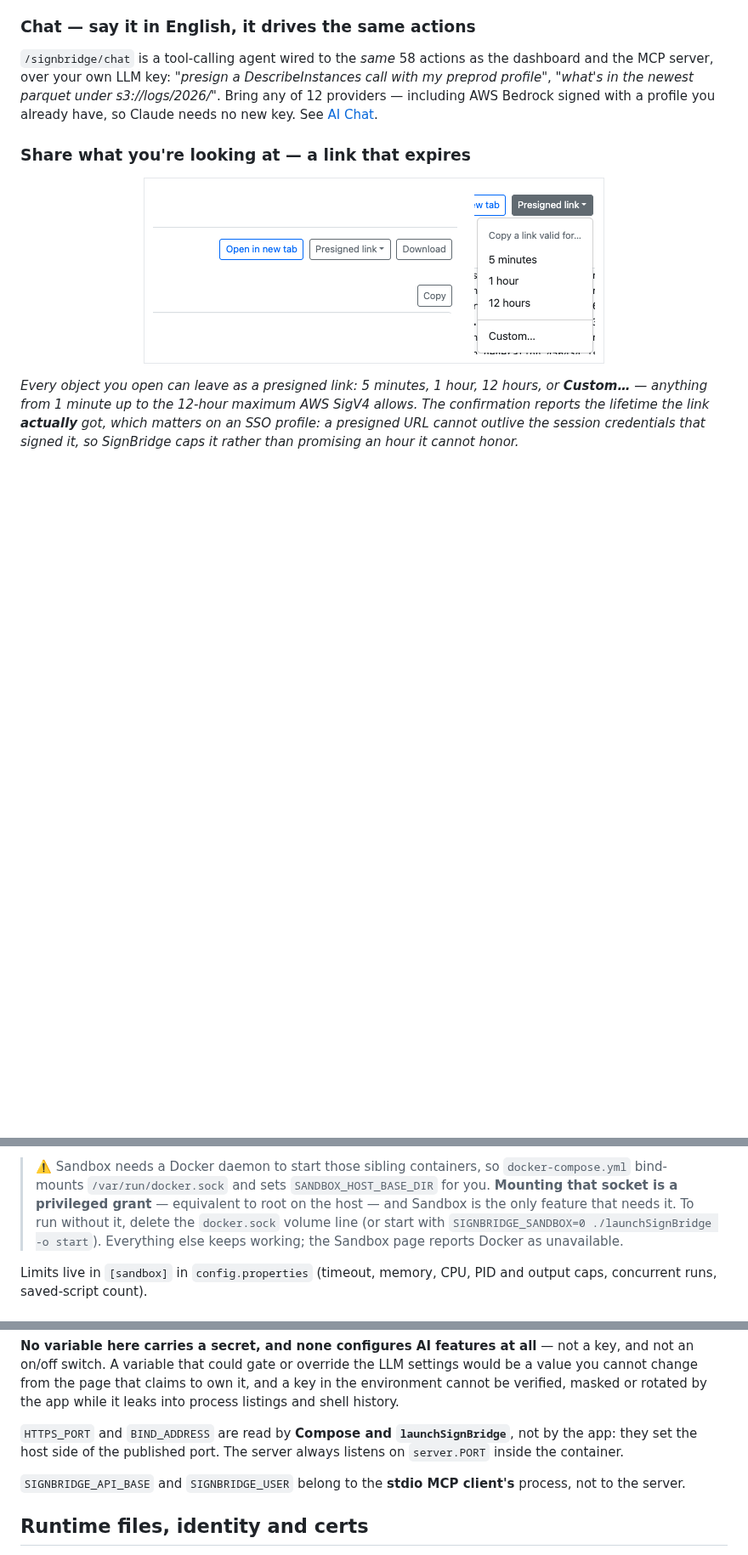
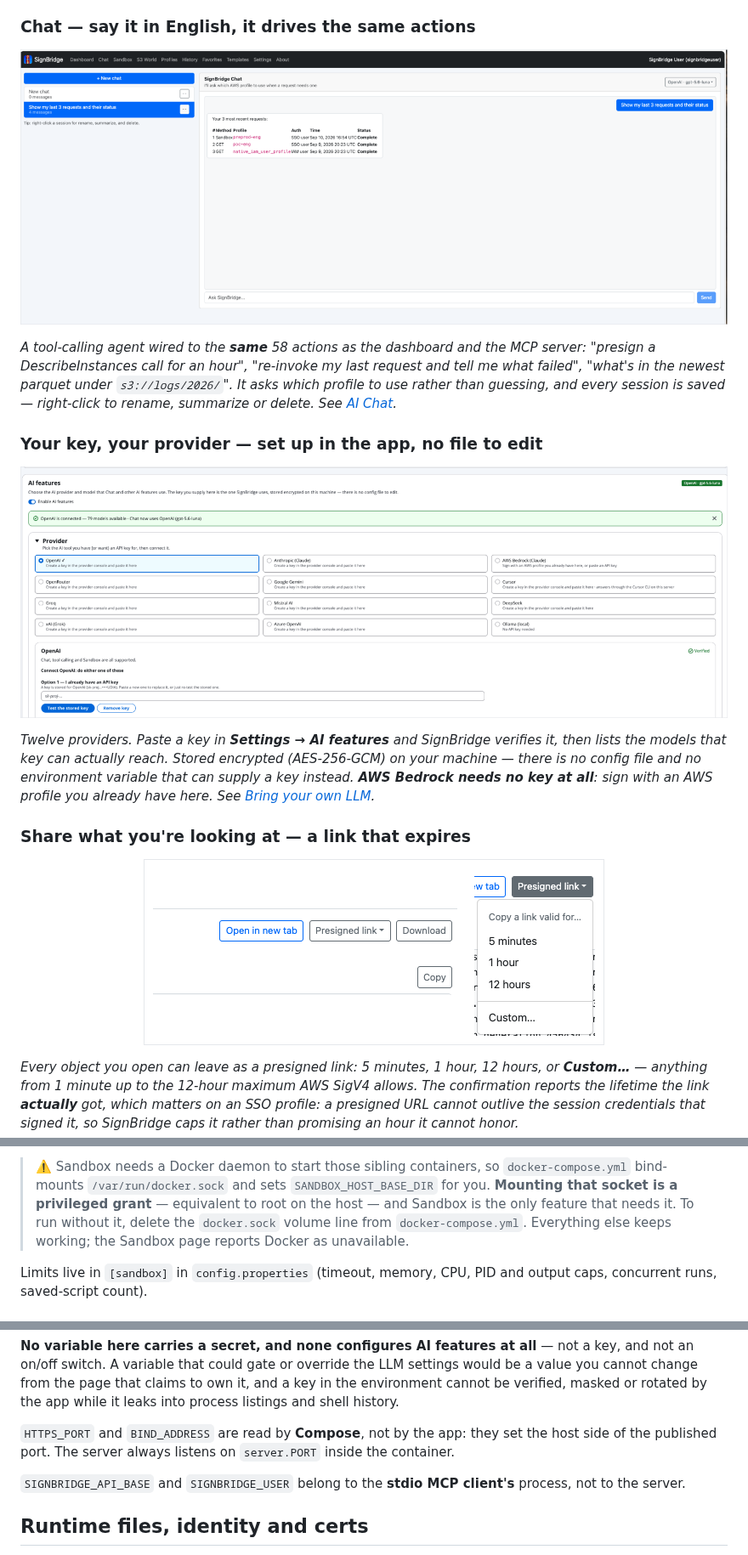
Before and after one commit to rajesh-bijja/signbridge, a Markdown page: README.md, 3 parts joined by grey strips. Shown at 85% size. GitHub-like rendering; pictures changed too: assets/screenshots/ai-provider.png (added), assets/screenshots/chat.png (added); folded sections open; blank space fills up the shorter version.

```diff
--- a/README.md
+++ b/README.md
@@ -154,11 +151,23 @@ empty ones. See [S3 World](#s3-world) for the full format list and search syntax
 
 ### Chat — say it in English, it drives the same actions
 
-`/signbridge/chat` is a tool-calling agent wired to the *same* 58 actions as the
-dashboard and the MCP server, over your own LLM key: *"presign a DescribeInstances
-call with my preprod profile"*, *"what's in the newest parquet under s3://logs/2026/"*.
-Bring any of 12 providers — including AWS Bedrock signed with a profile you already
-have, so Claude needs no new key. See [AI Chat](#ai-chat).
+![SignBridge Chat: a session list on the left, and an answer to "Show my last 3 requests and their status" rendered as a table of method, profile, auth mechanism, time and status](assets/screenshots/chat.png)
+
+*A tool-calling agent wired to the **same** 58 actions as the dashboard and the MCP
+server: "presign a DescribeInstances call for an hour", "re-invoke my last request and
+tell me what failed", "what's in the newest parquet under `s3://logs/2026/`". It asks
+which profile to use rather than guessing, and every session is saved — right-click to
+rename, summarize or delete. See [AI Chat](#ai-chat).*
+
+### Your key, your provider — set up in the app, no file to edit
+
+![SignBridge Settings, AI features: 12 provider tiles with OpenAI selected and Verified, and a key card offering Test the stored key or Remove key](assets/screenshots/ai-provider.png)
+
+*Twelve providers. Paste a key in **Settings → AI features** and SignBridge verifies it,
+then lists the models that key can actually reach. Stored encrypted (AES-256-GCM) on
+your machine — there is no config file and no environment variable that can supply a
+key instead. **AWS Bedrock needs no key at all**: sign with an AWS profile you already
+have here. See [Bring your own LLM](#bring-your-own-llm).*
 
 ### Share what you're looking at — a link that expires
 
@@ -581,9 +590,8 @@ and a few GB once. To rebuild it on its own — say, to pin the Java SDK version
 > `docker-compose.yml` bind-mounts `/var/run/docker.sock` and sets
 > `SANDBOX_HOST_BASE_DIR` for you. **Mounting that socket is a privileged grant** —
 > equivalent to root on the host — and Sandbox is the only feature that needs it. To
-> run without it, delete the `docker.sock` volume line (or start with
-> `SIGNBRIDGE_SANDBOX=0 ./launchSignBridge -o start`). Everything else keeps
-> working; the Sandbox page reports Docker as unavailable.
+> run without it, delete the `docker.sock` volume line from `docker-compose.yml`.
+> Everything else keeps working; the Sandbox page reports Docker as unavailable.
 
 Limits live in `[sandbox]` in `config.properties` (timeout, memory, CPU, PID and
 output caps, concurrent runs, saved-script count).
@@ -892,9 +900,9 @@ settings would be a value you cannot change from the page that claims to own it,
 a key in the environment cannot be verified, masked or rotated by the app while it
 leaks into process listings and shell history.
 
-`HTTPS_PORT` and `BIND_ADDRESS` are read by **Compose and `launchSignBridge`**, not
-by the app: they set the host side of the published port. The server always listens
-on `server.PORT` inside the container.
+`HTTPS_PORT` and `BIND_ADDRESS` are read by **Compose**, not by the app: they set the
+host side of the published port. The server always listens on `server.PORT` inside
+the container.
 
 `SIGNBRIDGE_API_BASE` and `SIGNBRIDGE_USER` belong to the **stdio MCP client's**
 process, not to the server.
```
Also changed, not shown: other parts of README.md (+0 -3 lines), CLAUDE.md (+6 -8 lines), mcp/README.md (+1 -1 lines), 4 other files.
